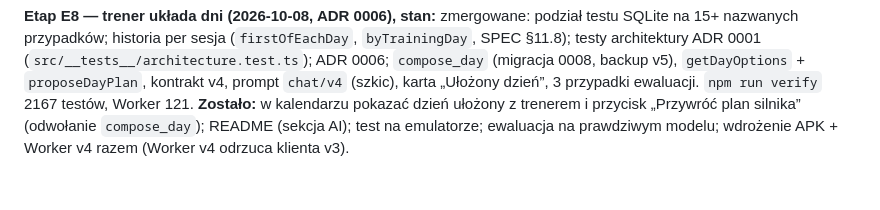
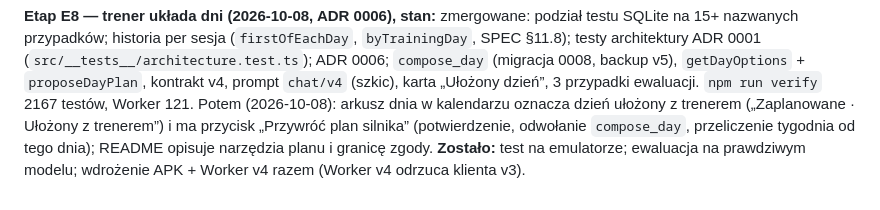
Before and after one commit to majowielki/HomeWorkout, a Markdown page: Documents/PLAN-TYGODNIA-I-POPRAWKI.md, the part around the change. Rendered like a GitHub page.

```diff
--- a/Documents/PLAN-TYGODNIA-I-POPRAWKI.md
+++ b/Documents/PLAN-TYGODNIA-I-POPRAWKI.md
@@ -672,6 +672,8 @@ na 15+ nazwanych przypadków; historia per sesja (`firstOfEachDay`, `byTrainingD
 testy architektury ADR 0001 (`src/__tests__/architecture.test.ts`); ADR 0006; `compose_day`
 (migracja 0008, backup v5), `getDayOptions` + `proposeDayPlan`, kontrakt v4, prompt `chat/v4`
 (szkic), karta „Ułożony dzień”, 3 przypadki ewaluacji. `npm run verify` 2167 testów, Worker 121.
-**Zostało:** w kalendarzu pokazać dzień ułożony z trenerem i przycisk „Przywróć plan silnika”
-(odwołanie `compose_day`); README (sekcja AI); test na emulatorze; ewaluacja na prawdziwym modelu;
-wdrożenie APK + Worker v4 razem (Worker v4 odrzuca klienta v3).
+Potem (2026-10-08): arkusz dnia w kalendarzu oznacza dzień ułożony z trenerem („Zaplanowane ·
+Ułożony z trenerem”) i ma przycisk „Przywróć plan silnika” (potwierdzenie, odwołanie `compose_day`,
+przeliczenie tygodnia od tego dnia); README opisuje narzędzia planu i granicę zgody.
+**Zostało:** test na emulatorze; ewaluacja na prawdziwym modelu; wdrożenie APK + Worker v4 razem
+(Worker v4 odrzuca klienta v3).
```
Also changed, not shown: README.md (+22 -6 lines), evals/README.md (+1 -1 lines).
